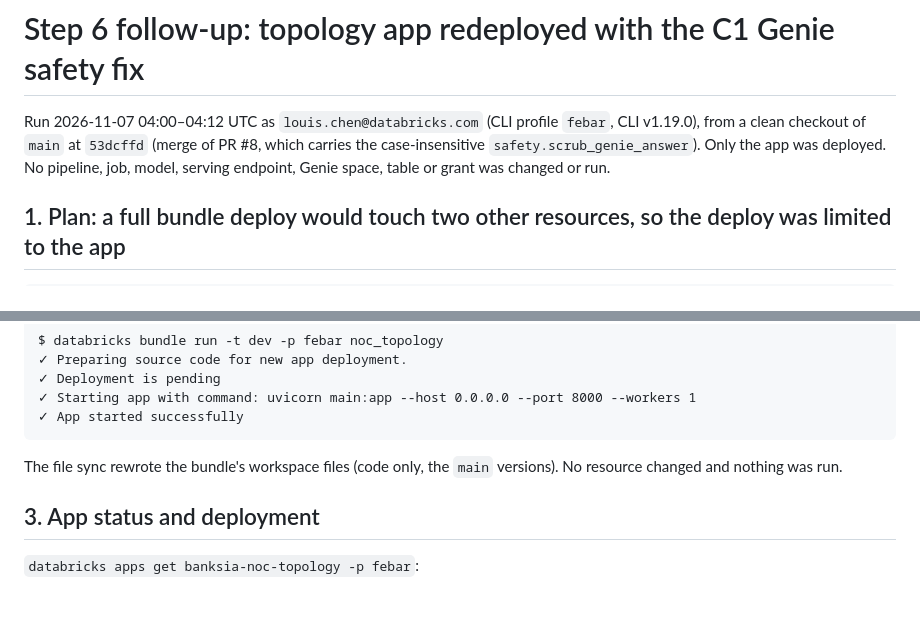
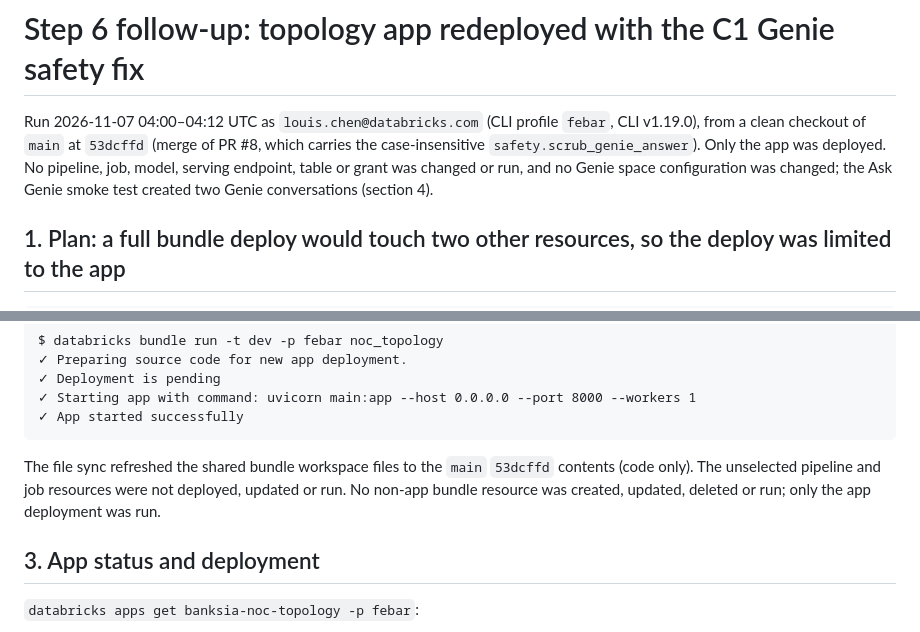
Before and after one commit to louiscsq/febar, a Markdown page: evidence/step6/06_app_redeploy.md, 2 parts joined by grey strips. GitHub-like rendering; blank space fills up the shorter version.

Commit message:
Evidence wording: redeploy proof states exactly what was and wasn't changed or run

````diff
--- a/evidence/step6/06_app_redeploy.md
+++ b/evidence/step6/06_app_redeploy.md
@@ -2,7 +2,8 @@
 
 Run 2026-11-07 04:00–04:12 UTC as `louis.chen@databricks.com` (CLI profile `febar`, CLI v1.19.0), from a clean
 checkout of `main` at `53dcffd` (merge of PR #8, which carries the case-insensitive `safety.scrub_genie_answer`).
-Only the app was deployed. No pipeline, job, model, serving endpoint, Genie space, table or grant was changed or run.
+Only the app was deployed. No pipeline, job, model, serving endpoint, table or grant was changed or run, and no Genie
+space configuration was changed; the Ask Genie smoke test created two Genie conversations (section 4).
 
 ## 1. Plan: a full bundle deploy would touch two other resources, so the deploy was limited to the app
 
@@ -42,8 +43,8 @@ $ databricks bundle run -t dev -p febar noc_topology
 ✓ App started successfully
 ```
 
-The file sync rewrote the bundle's workspace files (code only, the `main` versions). No resource changed and nothing
-was run.
+The file sync refreshed the shared bundle workspace files to the `main` `53dcffd` contents (code only). The unselected
+pipeline and job resources were not deployed, updated or run. No non-app bundle resource was created, updated, deleted or run; only the app deployment was run.
 
 ## 3. App status and deployment
 
````
